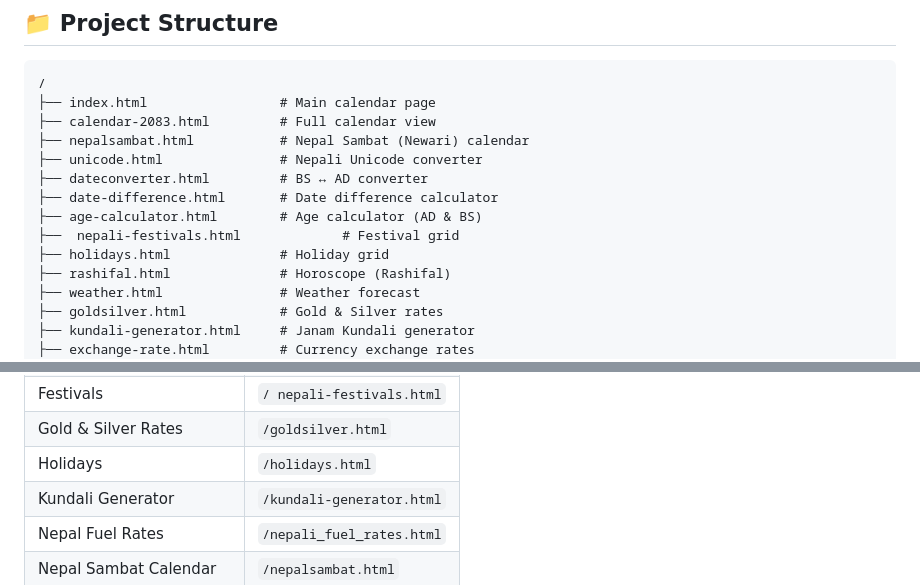
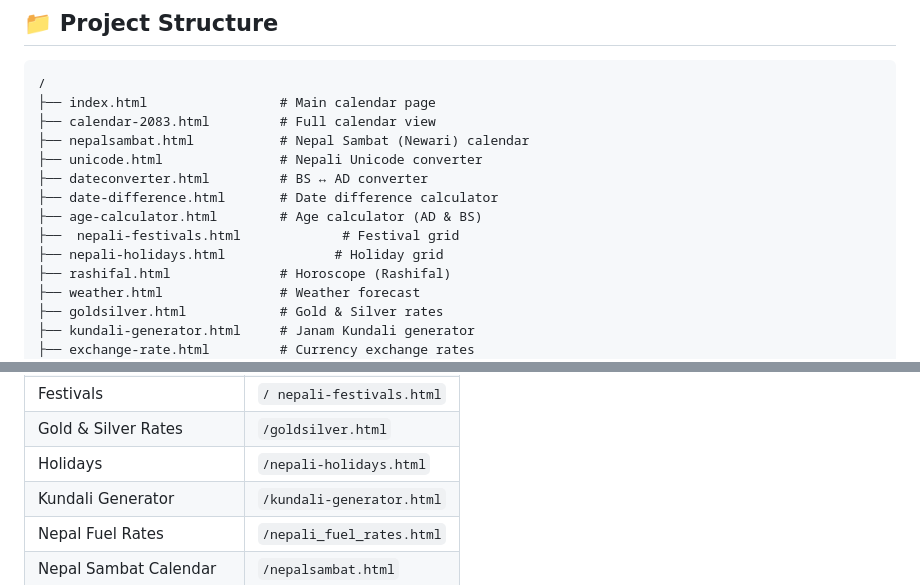
Before and after one commit to krih1234560/NepaliPatro, a Markdown page: README.md, 2 parts joined by grey strips. GitHub-like rendering.

```diff
--- a/README.md
+++ b/README.md
@@ -93,7 +93,7 @@ Whether you need to check today's Nepali date, convert between BS and AD, read y
 ├── date-difference.html       # Date difference calculator
 ├── age-calculator.html        # Age calculator (AD & BS)
 ├──  nepali-festivals.html             # Festival grid
-├── holidays.html              # Holiday grid
+├── nepali-holidays.html              # Holiday grid
 ├── rashifal.html              # Horoscope (Rashifal)
 ├── weather.html               # Weather forecast
 ├── goldsilver.html            # Gold & Silver rates
@@ -511,7 +511,7 @@ The sitemap covers these public application routes:
 | Exchange Rates | `/exchange-rate.html` |
 | Festivals | `/ nepali-festivals.html` |
 | Gold & Silver Rates | `/goldsilver.html` |
-| Holidays | `/holidays.html` |
+| Holidays | `/nepali-holidays.html` |
 | Kundali Generator | `/kundali-generator.html` |
 | Nepal Fuel Rates | `/nepali_fuel_rates.html` |
 | Nepal Sambat Calendar | `/nepalsambat.html` |
```
